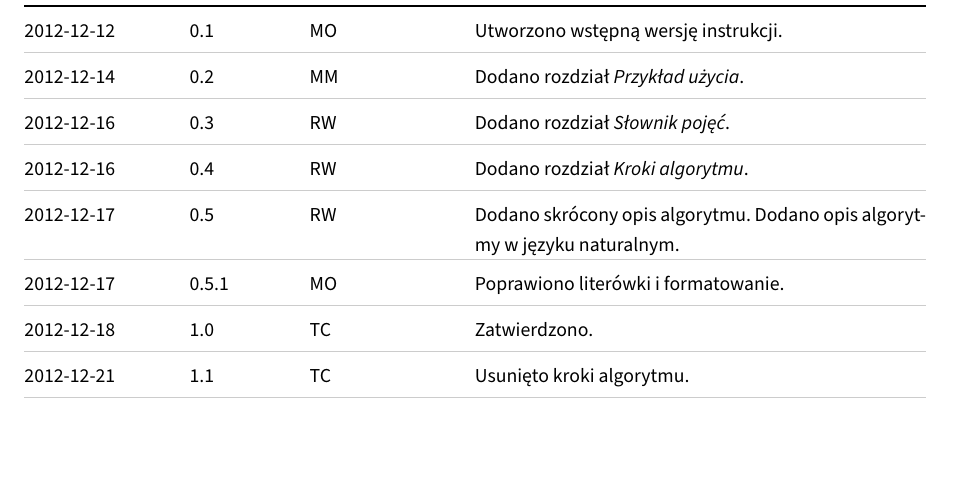
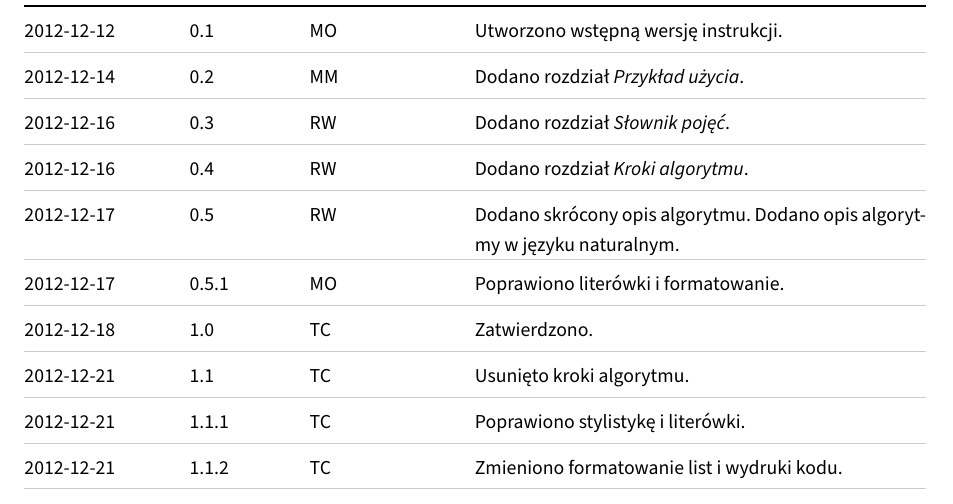
Before and after one commit to student-tomasz/tiwo-ford-fulkerson-test-suite, a LaTeX document (ford-fulkerson-instrukcja/dokument.tex): part of page 5 of 5, cut so that both start at the same text, the shorter picture padded with empty space. Compiled offline with XeLaTeX.

Commit message:
Dodaj kolejne kroki historii dokumentu

```diff
--- a/ford-fulkerson-instrukcja/dokument.tex
+++ b/ford-fulkerson-instrukcja/dokument.tex
@@ -304,6 +304,10 @@ do ujścia.
         Zatwierdzono.
     \version{1.1}{2012-12-21}{TC}%
         Usunięto kroki algorytmu.
+    \version{1.1.1}{2012-12-21}{TC}%
+        Poprawiono stylistykę i literówki.
+    \version{1.1.2}{2012-12-21}{TC}%
+        Zmieniono formatowanie list i wydruki kodu.
 \end{versions}
 
 
```
